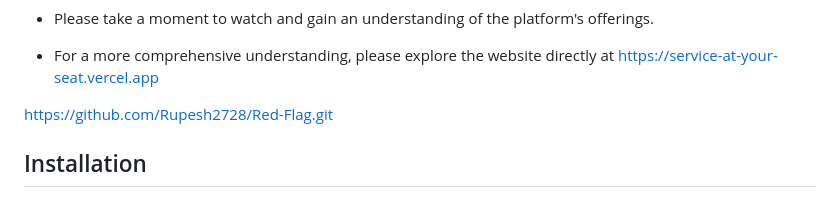
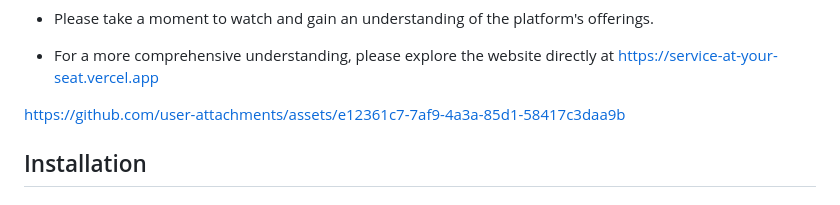
Before and after one commit to Rupesh2728/Red-Flag, a Markdown page: README.md, the part around the change. Rendered like a GitHub page.

Commit message:
Fixed encoding issues in README.md

```diff
--- a/README.md
+++ b/README.md
@@ -49,7 +49,7 @@
 - For a more comprehensive understanding, please explore the website directly at https://service-at-your-seat.vercel.app
 
 
-https://github.com/Rupesh2728/Red-Flag.git
+https://github.com/user-attachments/assets/e12361c7-7af9-4a3a-85d1-58417c3daa9b
 
 
 
```
